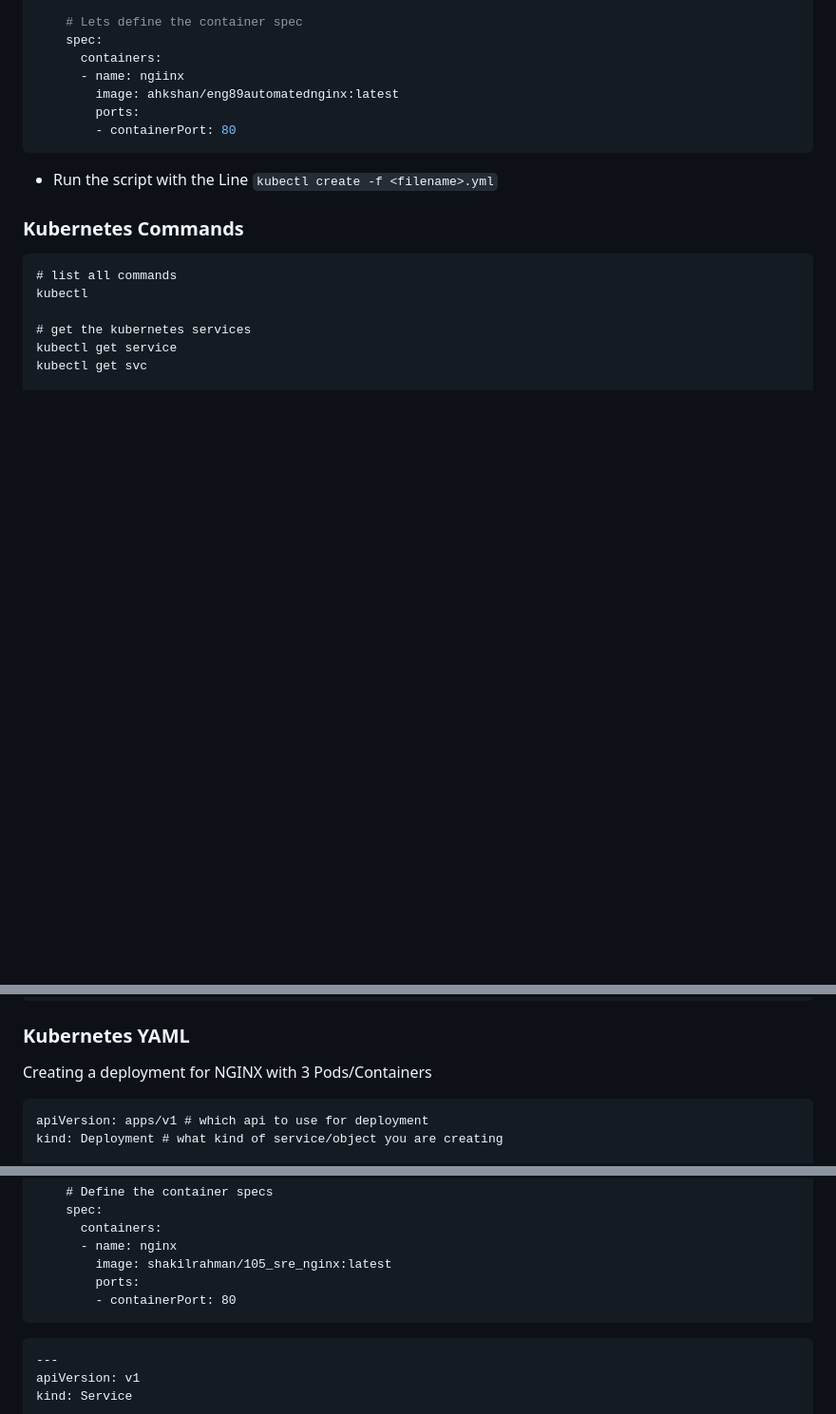
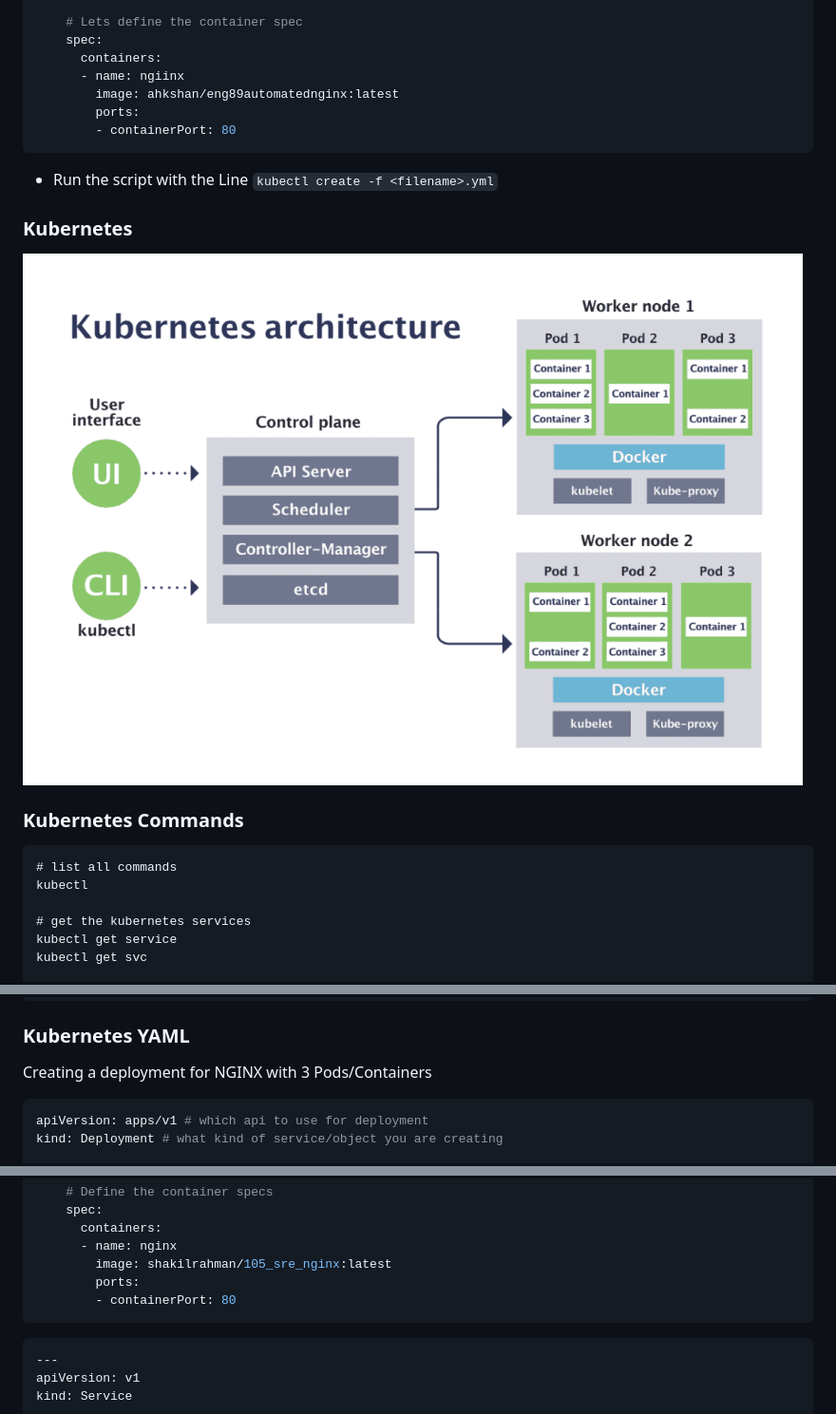
Before and after one commit to mingkennn/SRE_Cloud_Computing_AWS, a Markdown page: README.md, 3 parts joined by grey strips. Shown: that part at 95% size. GitHub-like rendering; pictures changed too: kube.png (added); blank space fills up the shorter version.

Commit message:
Added Images

````diff
--- a/README.md
+++ b/README.md
@@ -530,6 +530,9 @@ spec:
 - Run the script with the Line `kubectl create -f <filename>.yml`
 
 
+### Kubernetes
+![image info](./kube.png)
+
 ### Kubernetes Commands
 ```
 # list all commands
@@ -567,7 +570,7 @@ kubectil create -f <name>.yml
 ### Kubernetes YAML
 Creating a deployment for NGINX with 3 Pods/Containers
 
-```
+```yml
 apiVersion: apps/v1 # which api to use for deployment
 kind: Deployment # what kind of service/object you are creating
 
@@ -598,7 +601,7 @@ spec:
         - containerPort: 80
 ```
 
-```
+```yml
 ---
 apiVersion: v1
 kind: Service
````
